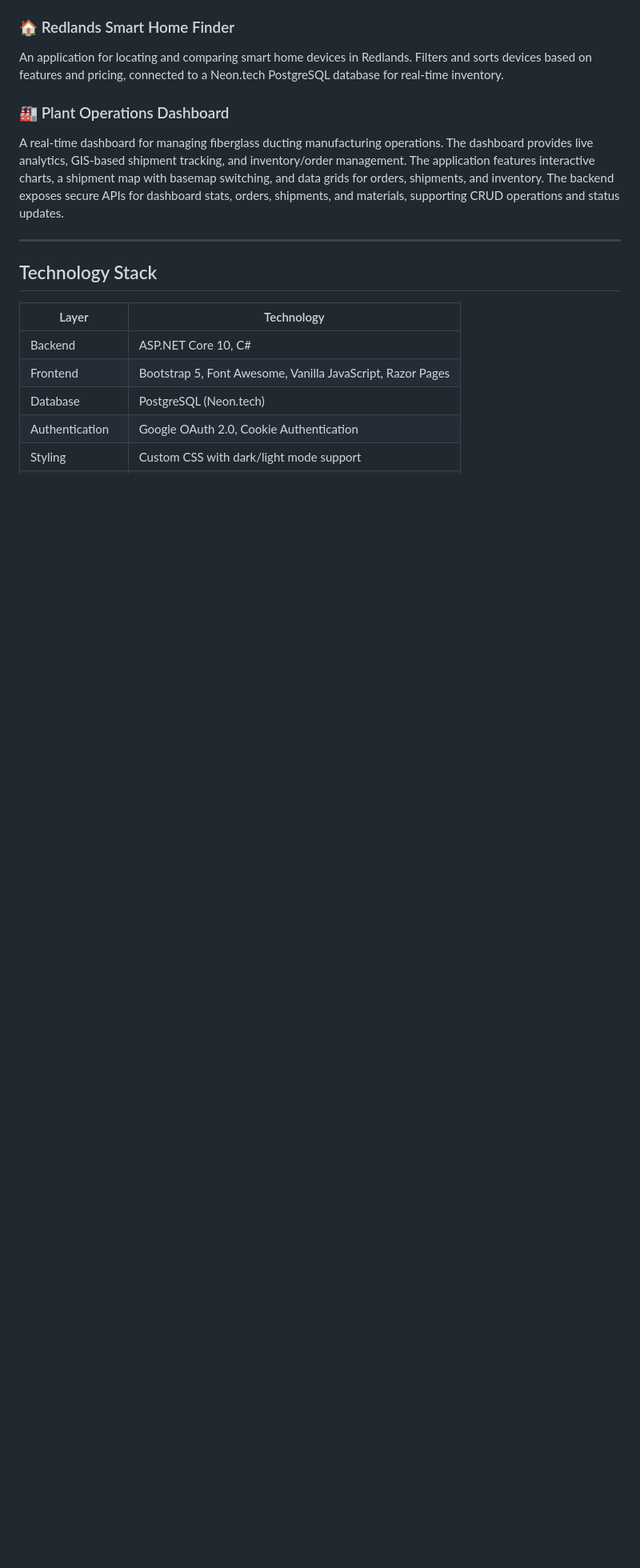
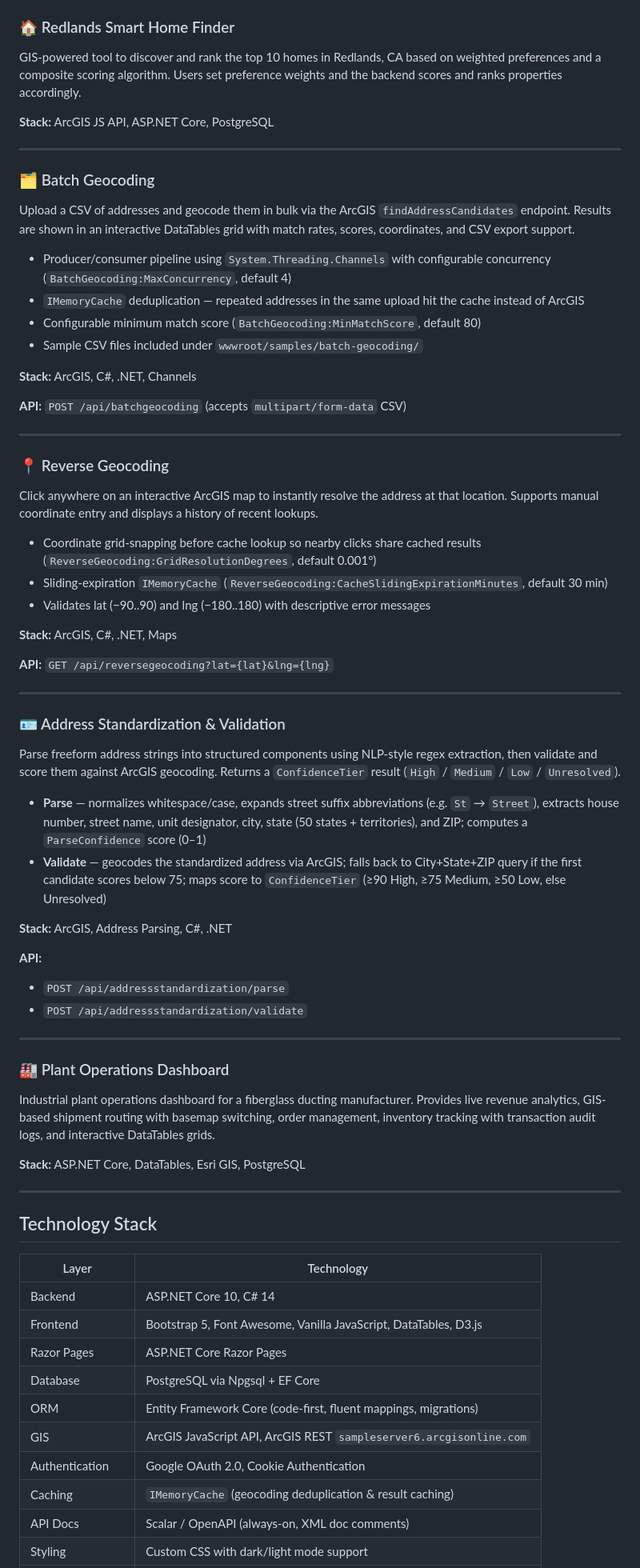
Before and after one commit to brianpcoffey/gis-portfolio, a Markdown page: README.md, the part around one of its changes. Shown at 80% size. GitHub-like rendering; blank space fills up the shorter version.

```diff
--- a/README.md
+++ b/README.md
@@ -38,9 +79,56 @@ An interactive state-level data exploration tool using GIS mapping and visualiza
 
 ### 🏠 Redlands Smart Home Finder
-An application for locating and comparing smart home devices in Redlands. Filters and sorts devices based on features and pricing, connected to a Neon.tech PostgreSQL database for real-time inventory.
+GIS-powered tool to discover and rank the top 10 homes in Redlands, CA based on weighted preferences and a composite scoring algorithm. Users set preference weights and the backend scores and ranks properties accordingly.
+
+**Stack:** ArcGIS JS API, ASP.NET Core, PostgreSQL
+
+---
+
+### 🗂️ Batch Geocoding
+Upload a CSV of addresses and geocode them in bulk via the ArcGIS `findAddressCandidates` endpoint. Results are shown in an interactive DataTables grid with match rates, scores, coordinates, and CSV export support.
+
+- Producer/consumer pipeline using `System.Threading.Channels` with configurable concurrency (`BatchGeocoding:MaxConcurrency`, default 4)
+- `IMemoryCache` deduplication — repeated addresses in the same upload hit the cache instead of ArcGIS
+- Configurable minimum match score (`BatchGeocoding:MinMatchScore`, default 80)
+- Sample CSV files included under `wwwroot/samples/batch-geocoding/`
+
+**Stack:** ArcGIS, C#, .NET, Channels
+
+**API:** `POST /api/batchgeocoding` (accepts `multipart/form-data` CSV)
+
+---
+
+### 📍 Reverse Geocoding
+Click anywhere on an interactive ArcGIS map to instantly resolve the address at that location. Supports manual coordinate entry and displays a history of recent lookups.
+
+- Coordinate grid-snapping before cache lookup so nearby clicks share cached results (`ReverseGeocoding:GridResolutionDegrees`, default 0.001°)
+- Sliding-expiration `IMemoryCache` (`ReverseGeocoding:CacheSlidingExpirationMinutes`, default 30 min)
+- Validates lat (−90..90) and lng (−180..180) with descriptive error messages
+
+**Stack:** ArcGIS, C#, .NET, Maps
+
+**API:** `GET /api/reversegeocoding?lat={lat}&lng={lng}`
+
+---
+
+### 🪪 Address Standardization & Validation
+Parse freeform address strings into structured components using NLP-style regex extraction, then validate and score them against ArcGIS geocoding. Returns a `ConfidenceTier` result (`High` / `Medium` / `Low` / `Unresolved`).
+
+- **Parse** — normalizes whitespace/case, expands street suffix abbreviations (e.g. `St` → `Street`), extracts house number, street name, unit designator, city, state (50 states + territories), and ZIP; computes a `ParseConfidence` score (0–1)
+- **Validate** — geocodes the standardized address via ArcGIS; falls back to City+State+ZIP query if the first candidate scores below 75; maps score to `ConfidenceTier` (≥90 High, ≥75 Medium, ≥50 Low, else Unresolved)
+
+**Stack:** ArcGIS, Address Parsing, C#, .NET
+
+**API:**
+- `POST /api/addressstandardization/parse`
+- `POST /api/addressstandardization/validate`
+
+---
 
 ### 🏭 Plant Operations Dashboard
-A real-time dashboard for managing fiberglass ducting manufacturing operations. The dashboard provides live analytics, GIS-based shipment tracking, and inventory/order management. The application features interactive charts, a shipment map with basemap switching, and data grids for orders, shipments, and inventory. The backend exposes secure APIs for dashboard stats, orders, shipments, and materials, supporting CRUD operations and status updates.
+Industrial plant operations dashboard for a fiberglass ducting manufacturer. Provides live revenue analytics, GIS-based shipment routing with basemap switching, order management, inventory tracking with transaction audit logs, and interactive DataTables grids.
+
+**Stack:** ASP.NET Core, DataTables, Esri GIS, PostgreSQL
 
 ---
 
@@ -48,8 +136,13 @@ A real-time dashboard for managing fiberglass ducting manufacturing operations.
 
 | Layer | Technology |
 |---|---|
-| Backend | ASP.NET Core 10, C# |
-| Frontend | Bootstrap 5, Font Awesome, Vanilla JavaScript, Razor Pages |
-| Database | PostgreSQL (Neon.tech) |
+| Backend | ASP.NET Core 10, C# 14 |
+| Frontend | Bootstrap 5, Font Awesome, Vanilla JavaScript, DataTables, D3.js |
+| Razor Pages | ASP.NET Core Razor Pages |
+| Database | PostgreSQL via Npgsql + EF Core |
+| ORM | Entity Framework Core (code-first, fluent mappings, migrations) |
+| GIS | ArcGIS JavaScript API, ArcGIS REST `sampleserver6.arcgisonline.com` |
 | Authentication | Google OAuth 2.0, Cookie Authentication |
+| Caching | `IMemoryCache` (geocoding deduplication & result caching) |
+| API Docs | Scalar / OpenAPI (always-on, XML doc comments) |
 | Styling | Custom CSS with dark/light mode support |
```
Also changed, not shown: other parts of README.md (+112 -31 lines).
